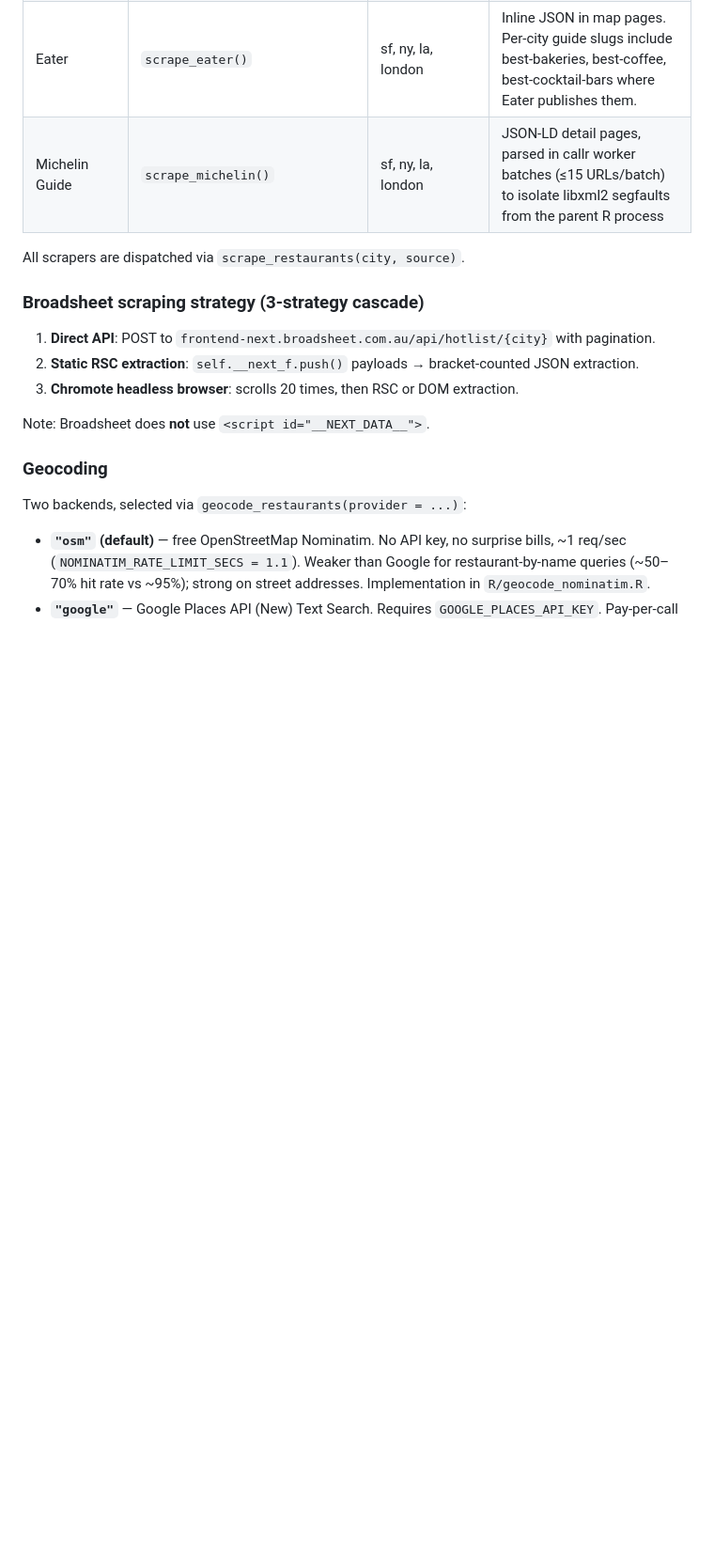
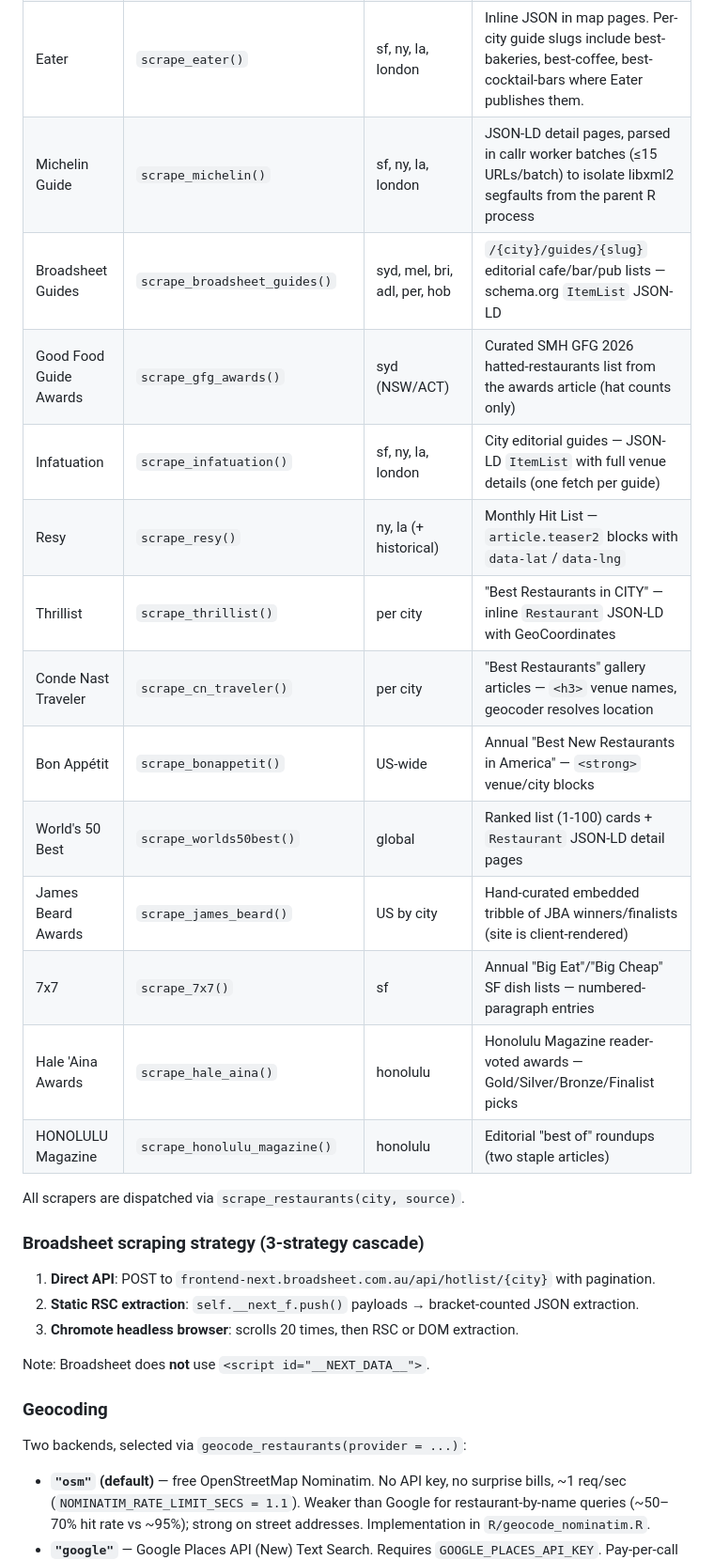
Before and after one commit to peteowen1/foodmap, a Markdown page: CLAUDE.md, the part around the change. Shown at 94% size. Drawn GitHub-style; blank space fills up the shorter version.

Commit message:
docs(CLAUDE.md): refresh scraper source table (audit sweep)
Co-Authored-By: Claude Opus 4.8 (1M context) <noreply@anthropic.com>

```diff
--- a/CLAUDE.md
+++ b/CLAUDE.md
@@ -58,6 +58,18 @@ export_kml(deduped, path)          → .kml with folders per source + "multiple"
 | Sprudge (coffee) | `scrape_sprudge()` | sf, ny, la, london, syd, mel | WordPress search → article spotlights (Coffee Design / Sprudge Maps / Build-Outs) |
 | Eater | `scrape_eater()` | sf, ny, la, london | Inline JSON in map pages. Per-city guide slugs include best-bakeries, best-coffee, best-cocktail-bars where Eater publishes them. |
 | Michelin Guide | `scrape_michelin()` | sf, ny, la, london | JSON-LD detail pages, parsed in callr worker batches (≤15 URLs/batch) to isolate libxml2 segfaults from the parent R process |
+| Broadsheet Guides | `scrape_broadsheet_guides()` | syd, mel, bri, adl, per, hob | `/{city}/guides/{slug}` editorial cafe/bar/pub lists — schema.org `ItemList` JSON-LD |
+| Good Food Guide Awards | `scrape_gfg_awards()` | syd (NSW/ACT) | Curated SMH GFG 2026 hatted-restaurants list from the awards article (hat counts only) |
+| Infatuation | `scrape_infatuation()` | sf, ny, la, london | City editorial guides — JSON-LD `ItemList` with full venue details (one fetch per guide) |
+| Resy | `scrape_resy()` | ny, la (+ historical) | Monthly Hit List — `article.teaser2` blocks with `data-lat`/`data-lng` |
+| Thrillist | `scrape_thrillist()` | per city | "Best Restaurants in CITY" — inline `Restaurant` JSON-LD with GeoCoordinates |
+| Conde Nast Traveler | `scrape_cn_traveler()` | per city | "Best Restaurants" gallery articles — `<h3>` venue names, geocoder resolves location |
+| Bon Appétit | `scrape_bonappetit()` | US-wide | Annual "Best New Restaurants in America" — `<strong>` venue/city blocks |
+| World's 50 Best | `scrape_worlds50best()` | global | Ranked list (1-100) cards + `Restaurant` JSON-LD detail pages |
+| James Beard Awards | `scrape_james_beard()` | US by city | Hand-curated embedded tribble of JBA winners/finalists (site is client-rendered) |
+| 7x7 | `scrape_7x7()` | sf | Annual "Big Eat"/"Big Cheap" SF dish lists — numbered-paragraph entries |
+| Hale 'Aina Awards | `scrape_hale_aina()` | honolulu | Honolulu Magazine reader-voted awards — Gold/Silver/Bronze/Finalist picks |
+| HONOLULU Magazine | `scrape_honolulu_magazine()` | honolulu | Editorial "best of" roundups (two staple articles) |
 
 All scrapers are dispatched via `scrape_restaurants(city, source)`.
 
```
